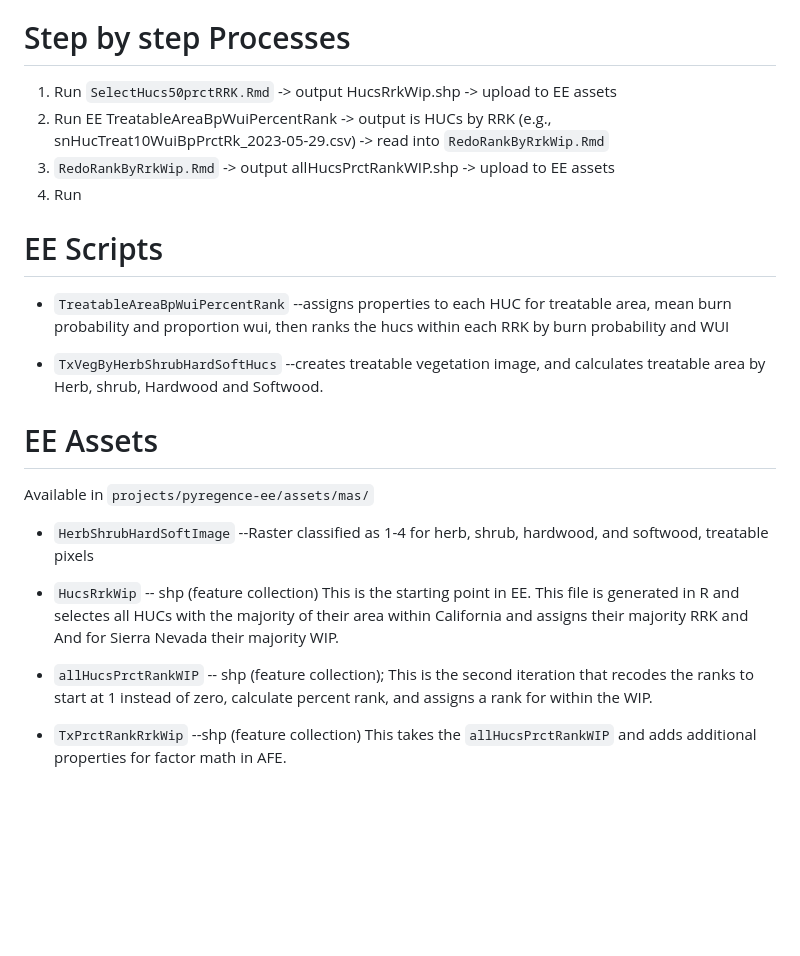
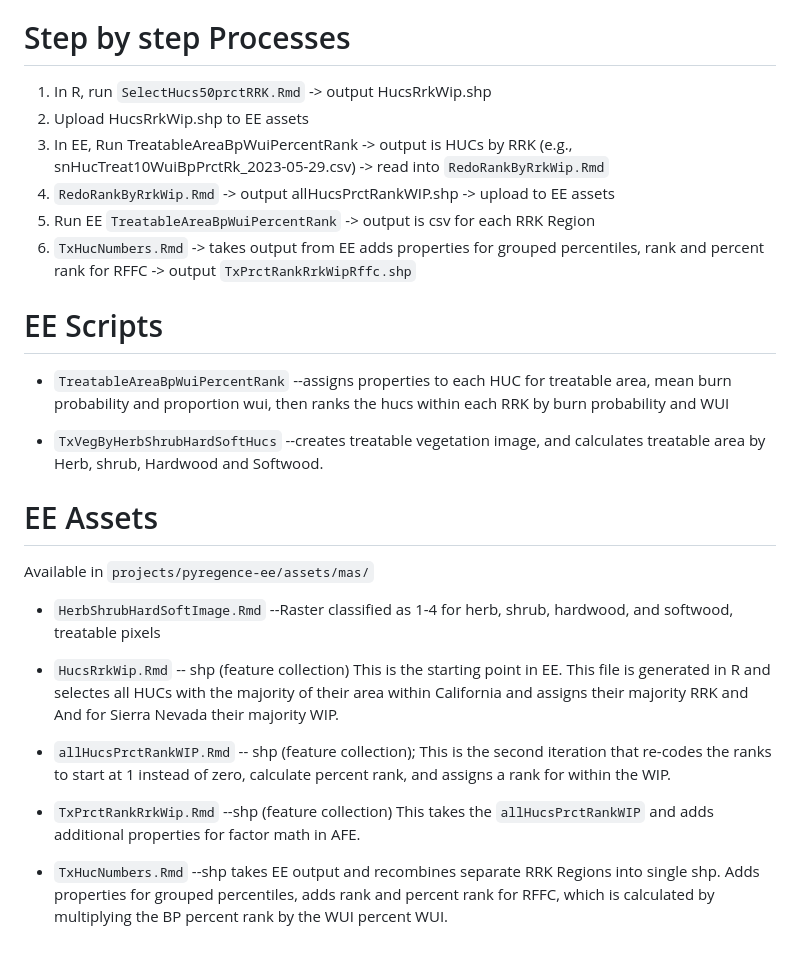
Before and after one commit to taluccia/SIG-MAS, a Markdown page: README.md, the part around the change. GitHub-like rendering; blank space fills up the shorter version.

Commit message:
add notes

```diff
--- a/README.md
+++ b/README.md
@@ -49,10 +49,12 @@ This was looking at the RRK Boundaries for a structure issue that is occurring E
 
 # Step by step Processes
 
-1. Run `SelectHucs50prctRRK.Rmd` -> output HucsRrkWip.shp -> upload to EE assets
-2. Run EE TreatableAreaBpWuiPercentRank -> output is HUCs by RRK (e.g., snHucTreat10WuiBpPrctRk_2023-05-29.csv) -> read into `RedoRankByRrkWip.Rmd`
+1. In R, run `SelectHucs50prctRRK.Rmd` -> output HucsRrkWip.shp
+2. Upload HucsRrkWip.shp to EE assets
+2. In EE, Run TreatableAreaBpWuiPercentRank -> output is HUCs by RRK (e.g., snHucTreat10WuiBpPrctRk_2023-05-29.csv) -> read into `RedoRankByRrkWip.Rmd`
 3.  `RedoRankByRrkWip.Rmd` -> output allHucsPrctRankWIP.shp -> upload to EE assets
-4. Run
+4. Run EE `TreatableAreaBpWuiPercentRank` -> output is csv for each RRK Region
+5. `TxHucNumbers.Rmd` -> takes output from EE adds properties for grouped percentiles, rank and percent rank for RFFC -> output `TxPrctRankRrkWipRffc.shp`
 
 
 # EE Scripts
@@ -61,12 +63,15 @@ This was looking at the RRK Boundaries for a structure issue that is occurring E
 * `TxVegByHerbShrubHardSoftHucs` --creates treatable vegetation image, and calculates treatable area by Herb, shrub, Hardwood and Softwood.
 
 
+
 # EE Assets
 Available in `projects/pyregence-ee/assets/mas/`
-* `HerbShrubHardSoftImage` --Raster classified as 1-4 for herb, shrub, hardwood, and softwood, treatable pixels
+* `HerbShrubHardSoftImage.Rmd` --Raster classified as 1-4 for herb, shrub, hardwood, and softwood, treatable pixels
 
-* `HucsRrkWip` -- shp (feature collection) This is the starting point in EE. This file is generated in R and selectes all HUCs with the majority of their area within California and assigns their majority RRK and And for Sierra Nevada their majority WIP.
+* `HucsRrkWip.Rmd` -- shp (feature collection) This is the starting point in EE. This file is generated in R and selectes all HUCs with the majority of their area within California and assigns their majority RRK and And for Sierra Nevada their majority WIP.
 
-* `allHucsPrctRankWIP` -- shp (feature collection); This is the second iteration that recodes the ranks to start at 1 instead of zero, calculate percent rank, and assigns a rank for within the WIP.
+* `allHucsPrctRankWIP.Rmd` -- shp (feature collection); This is the second iteration that re-codes the ranks to start at 1 instead of zero, calculate percent rank, and assigns a rank for within the WIP.
 
-* `TxPrctRankRrkWip` --shp (feature collection) This takes the `allHucsPrctRankWIP` and adds additional properties for factor math in AFE.
+* `TxPrctRankRrkWip.Rmd` --shp (feature collection) This takes the `allHucsPrctRankWIP` and adds additional properties for factor math in AFE.
+
+* `TxHucNumbers.Rmd`  --shp takes EE output and recombines separate RRK Regions into single shp. Adds properties for grouped percentiles, adds rank and percent rank for RFFC, which is calculated by multiplying the BP percent rank by the WUI percent WUI.
```
